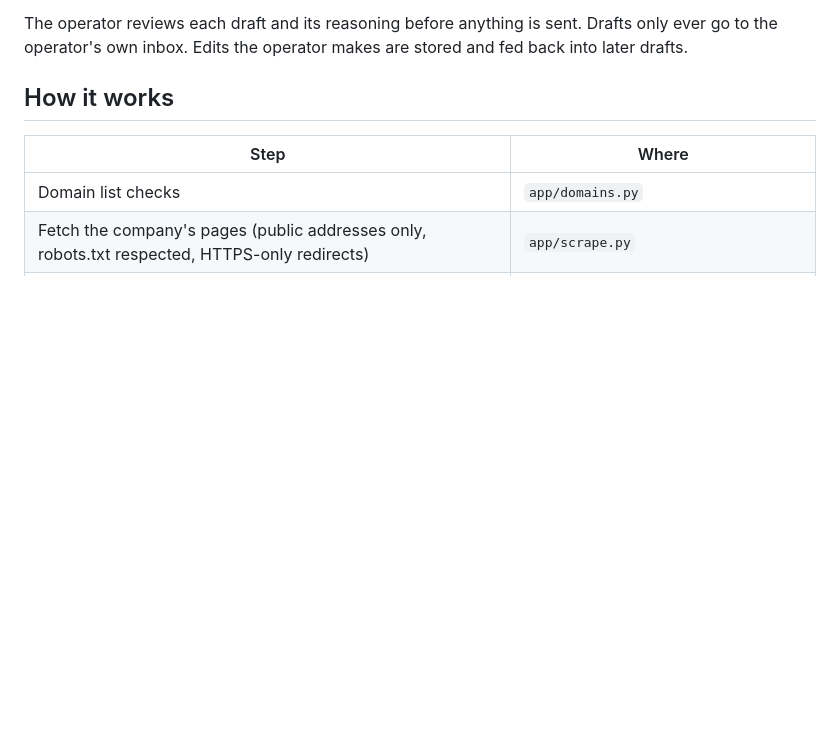
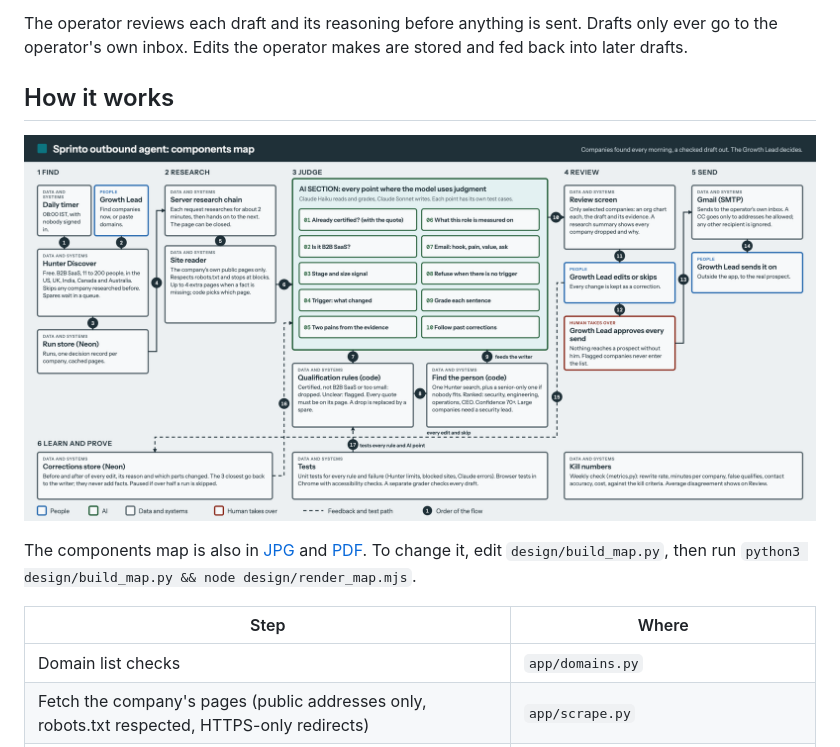
Before and after one commit to patilprithvi2098/sprinto-outbound-agent, a Markdown page: README.md, the part around the change. GitHub-like rendering; pictures changed too: design/components-map.png (added); blank space fills up the shorter version.

Commit message:
Components map as an image (PNG, JPG, PDF), shown in the README
Co-Authored-By: Claude Opus 5.5 <noreply@anthropic.com>

```diff
--- a/README.md
+++ b/README.md
@@ -12,6 +12,10 @@ The Growth Lead pastes 8–15 company domains. For each company the app:
 The operator reviews each draft and its reasoning before anything is sent. Drafts only ever go to the operator's own inbox. Edits the operator makes are stored and fed back into later drafts.
 
 ## How it works
+
+![Components map](design/components-map.png)
+
+The components map is also in [JPG](design/components-map.jpg) and [PDF](design/components-map.pdf). To change it, edit `design/build_map.py`, then run `python3 design/build_map.py && node design/render_map.mjs`.
 
 | Step | Where |
 |---|---|
```
Also changed, not shown: design/components-map.jpg (added), 4 other files.
